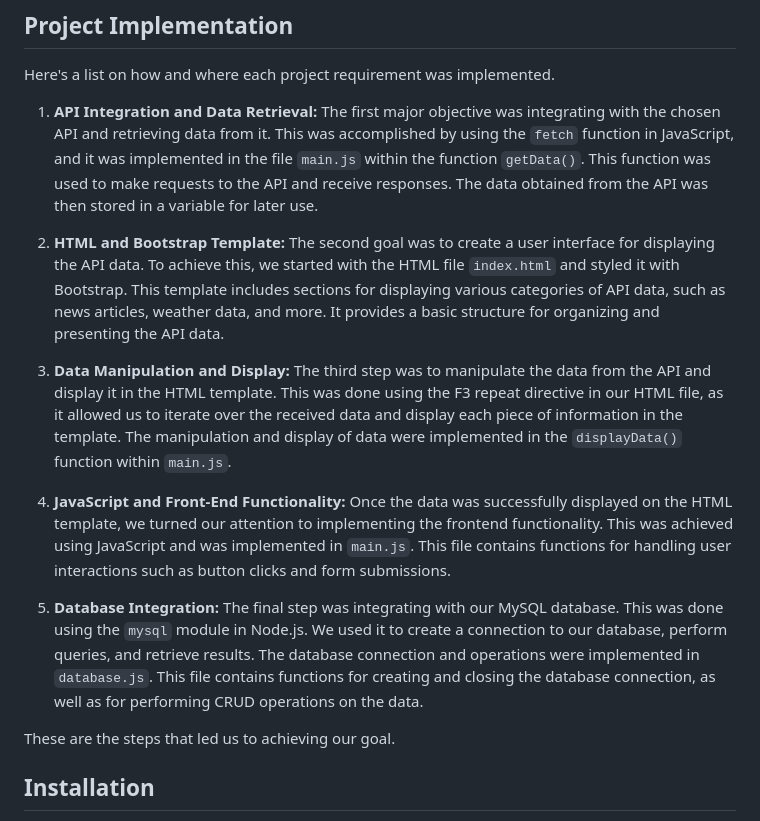
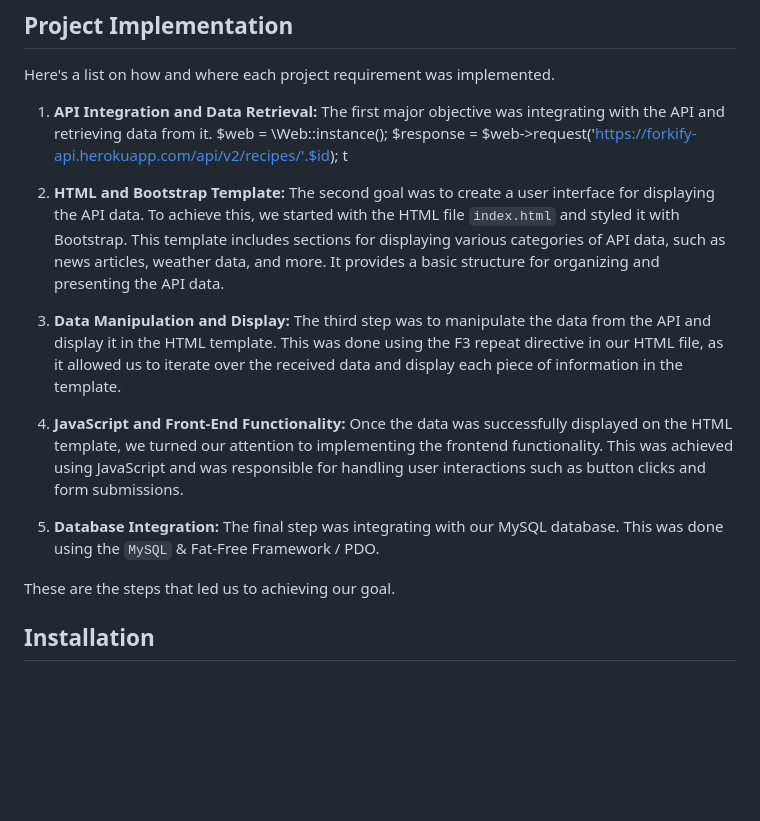
Before and after one commit to devNagy24/FlavorFinder, a Markdown page: README.md, the part around the change. Rendered like a GitHub page; blank space fills up the shorter version.

```diff
--- a/README.md
+++ b/README.md
@@ -18,19 +18,21 @@ FlavorFinder is a PHP-based web application that allows users to explore and dis
 Here's a list on how and where each project requirement was implemented.
 
 1. **API Integration and Data Retrieval:**
-   The first major objective was integrating with the chosen API and retrieving data from it. This was accomplished by using the `fetch` function in JavaScript, and it was implemented in the file `main.js` within the function `getData()`. This function was used to make requests to the API and receive responses. The data obtained from the API was then stored in a variable for later use.
+   The first major objective was integrating with the API and retrieving data from it. $web = \Web::instance();
+   $response = $web->request('https://forkify-api.herokuapp.com/api/v2/recipes/'.$id);
+   t
 
 2. **HTML and Bootstrap Template:**
    The second goal was to create a user interface for displaying the API data. To achieve this, we started with the HTML file `index.html` and styled it with Bootstrap. This template includes sections for displaying various categories of API data, such as news articles, weather data, and more. It provides a basic structure for organizing and presenting the API data.
 
 3. **Data Manipulation and Display:**
-   The third step was to manipulate the data from the API and display it in the HTML template. This was done using the F3 repeat directive in our HTML file, as it allowed us to iterate over the received data and display each piece of information in the template. The manipulation and display of data were implemented in the `displayData()` function within `main.js`.
+   The third step was to manipulate the data from the API and display it in the HTML template. This was done using the F3 repeat directive in our HTML file, as it allowed us to iterate over the received data and display each piece of information in the template.
 
 4. **JavaScript and Front-End Functionality:**
-   Once the data was successfully displayed on the HTML template, we turned our attention to implementing the frontend functionality. This was achieved using JavaScript and was implemented in `main.js`. This file contains functions for handling user interactions such as button clicks and form submissions.
+   Once the data was successfully displayed on the HTML template, we turned our attention to implementing the frontend functionality. This was achieved using JavaScript and was responsible for handling user interactions such as button clicks and form submissions.
 
 5. **Database Integration:**
-   The final step was integrating with our MySQL database. This was done using the `mysql` module in Node.js. We used it to create a connection to our database, perform queries, and retrieve results. The database connection and operations were implemented in `database.js`. This file contains functions for creating and closing the database connection, as well as for performing CRUD operations on the data.
+   The final step was integrating with our MySQL database. This was done using the `MySQL` & Fat-Free Framework / PDO.
 
 These are the steps that led us to achieving our goal.
 
```
